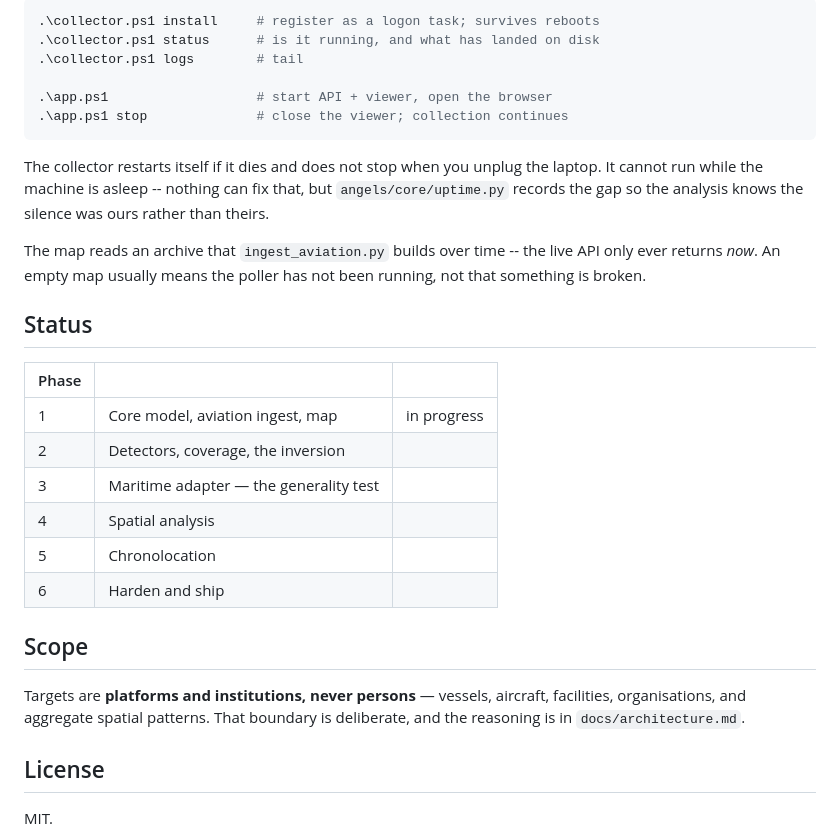
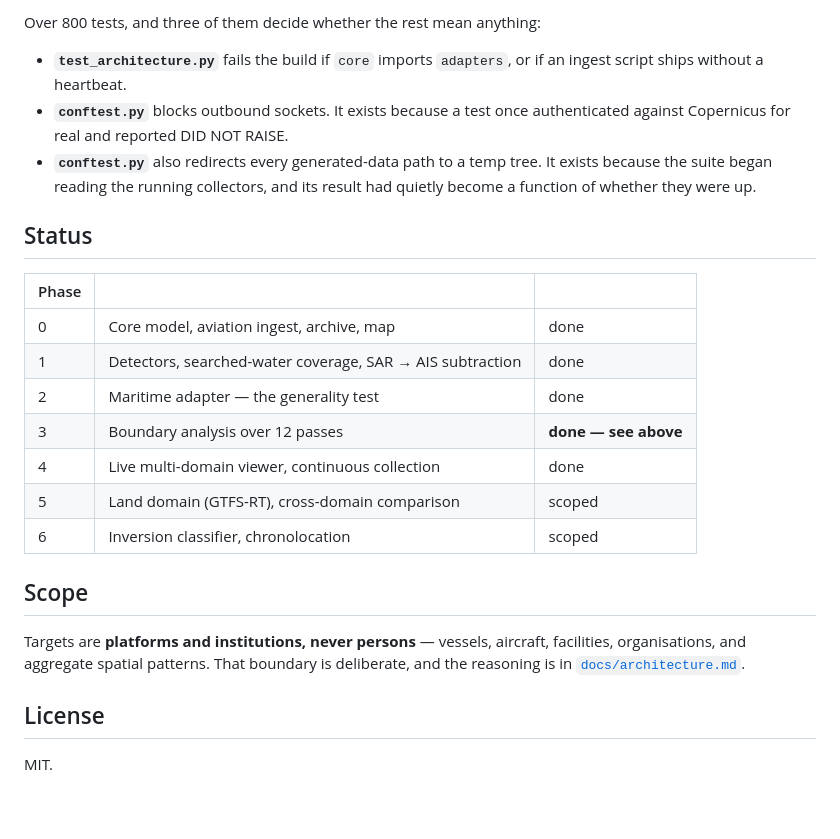
Before and after one commit to Mc3urry/angels-geoint, a Markdown page: README.md, the part around one of its changes. Drawn GitHub-style; blank space fills up the shorter version.

````diff
--- a/README.md
+++ b/README.md
@@ -92,38 +160,31 @@ open when you want to look at it.
 
-```powershell
-.\collector.ps1 install     # register as a logon task; survives reboots
-.\collector.ps1 status      # is it running, and what has landed on disk
-.\collector.ps1 logs        # tail
+Over 800 tests, and three of them decide whether the rest mean anything:
 
-.\app.ps1                   # start API + viewer, open the browser
-.\app.ps1 stop              # close the viewer; collection continues
-```
-
-The collector restarts itself if it dies and does not stop when you unplug the
-laptop. It cannot run while the machine is asleep -- nothing can fix that, but
-`angels/core/uptime.py` records the gap so the analysis knows the silence was
-ours rather than theirs.
-
-The map reads an archive that `ingest_aviation.py` builds over time -- the
-live API only ever returns *now*. An empty map usually means the poller has
-not been running, not that something is broken.
+- **`test_architecture.py`** fails the build if `core` imports `adapters`, or
+  if an ingest script ships without a heartbeat.
+- **`conftest.py`** blocks outbound sockets. It exists because a test once
+  authenticated against Copernicus for real and reported DID NOT RAISE.
+- **`conftest.py`** also redirects every generated-data path to a temp tree.
+  It exists because the suite began reading the running collectors, and its
+  result had quietly become a function of whether they were up.
 
 ## Status
 
 | Phase | | |
 |---|---|---|
-| 1 | Core model, aviation ingest, map | in progress |
-| 2 | Detectors, coverage, the inversion | |
-| 3 | Maritime adapter — the generality test | |
-| 4 | Spatial analysis | |
-| 5 | Chronolocation | |
-| 6 | Harden and ship | |
+| 0 | Core model, aviation ingest, archive, map | done |
+| 1 | Detectors, searched-water coverage, SAR → AIS subtraction | done |
+| 2 | Maritime adapter — the generality test | done |
+| 3 | Boundary analysis over 12 passes | **done — see above** |
+| 4 | Live multi-domain viewer, continuous collection | done |
+| 5 | Land domain (GTFS-RT), cross-domain comparison | scoped |
+| 6 | Inversion classifier, chronolocation | scoped |
 
 ## Scope
 
 Targets are **platforms and institutions, never persons** — vessels, aircraft,
 facilities, organisations, and aggregate spatial patterns. That boundary is
-deliberate, and the reasoning is in `docs/architecture.md`.
+deliberate, and the reasoning is in [`docs/architecture.md`](docs/architecture.md).
 
 ## License
 
````
Also changed, not shown: other parts of README.md (+99 -31 lines), docs/viewer-conus-sea.jpg (added), docs/viewer-hover-card.jpg (added), 1 other file.
